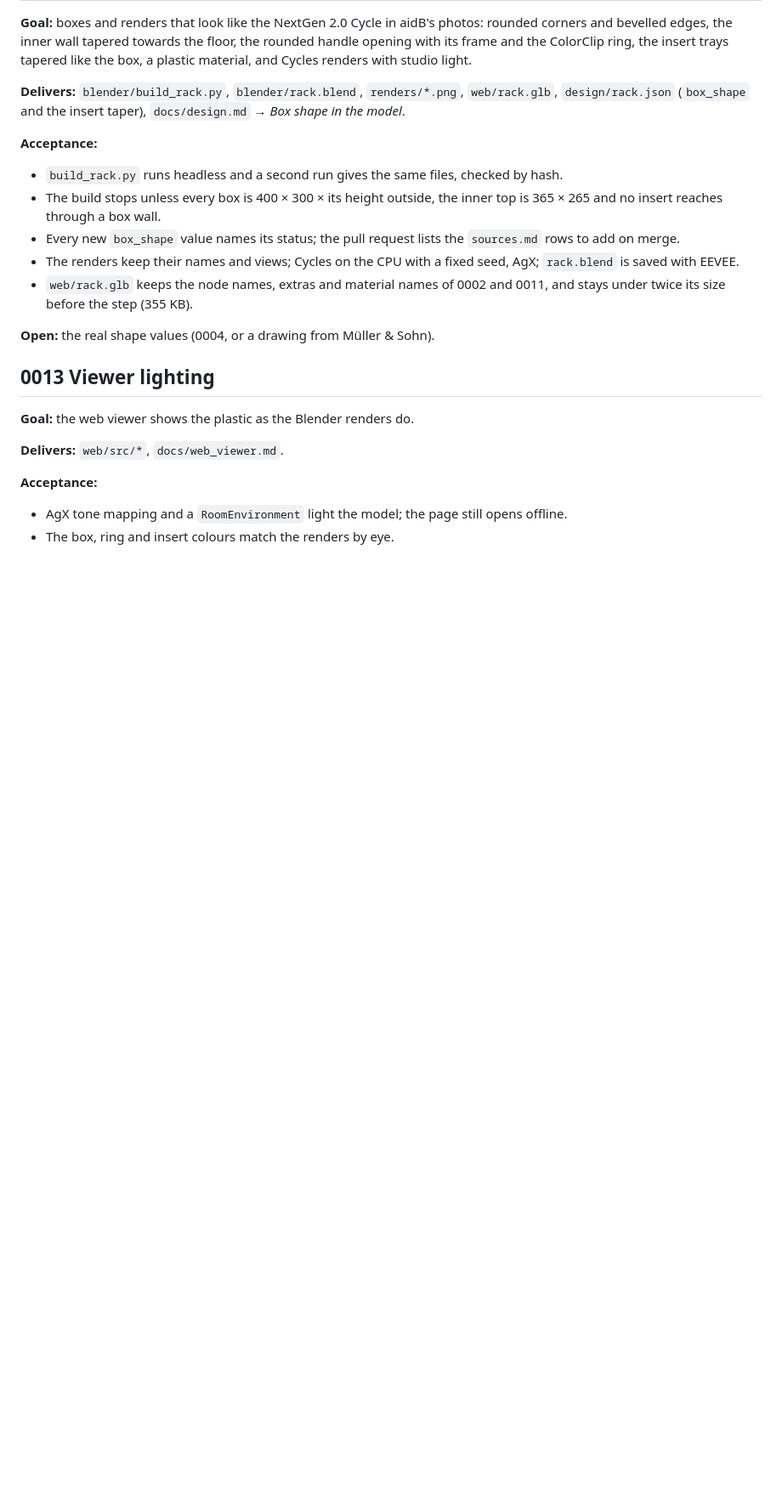
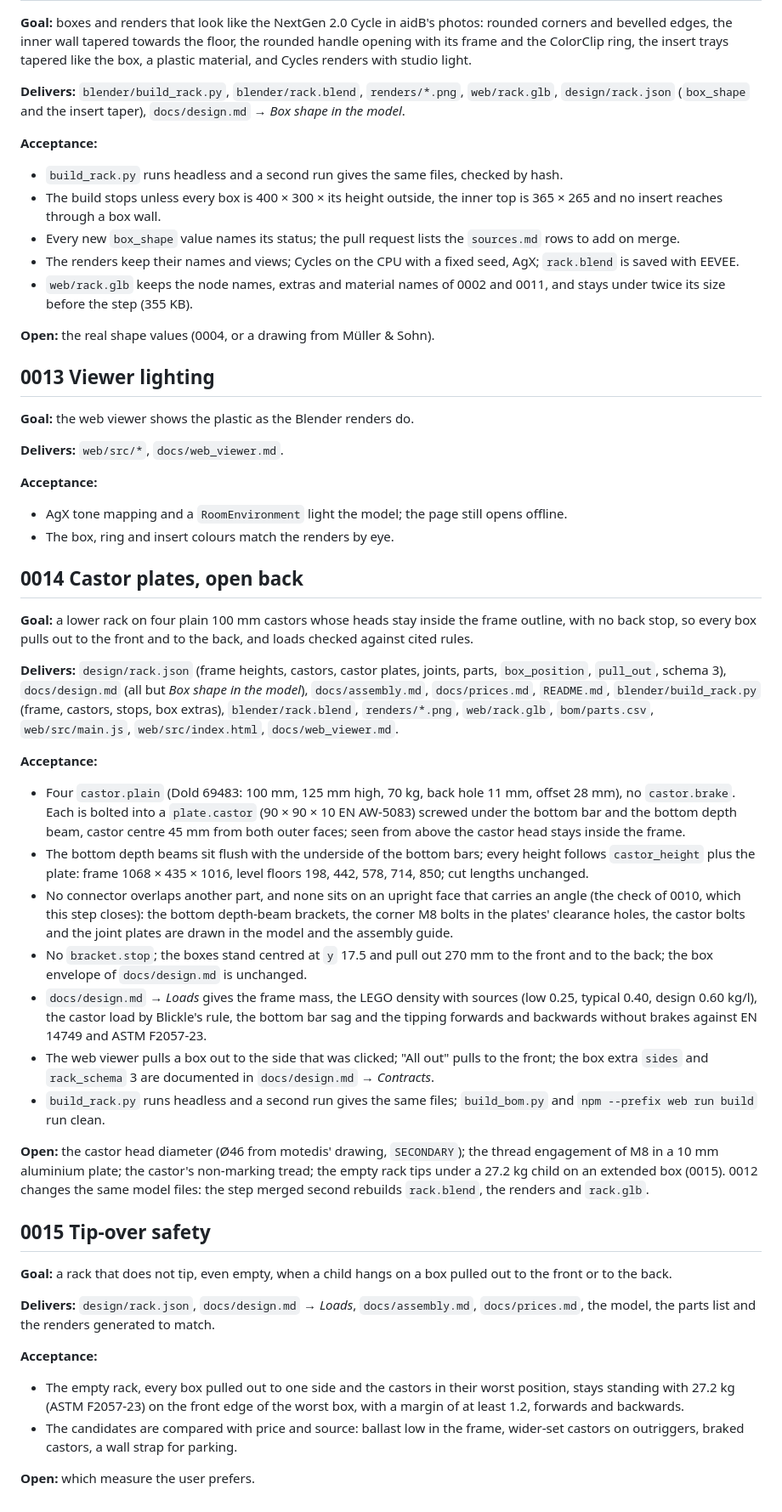
Before and after one commit to countzero/lego_eurobox_rack, a Markdown page: docs/roadmap.md, the part around one of its changes. Shown at 85% size. Drawn GitHub-style; blank space fills up the shorter version.

Commit message:
Plan the castor plates, the open back and the tip-over safety
The 125 mm castors were too large and their plates stuck out of the frame; the user wants plain 100 mm castors with heads inside the outline, boxes that pull out at both ends and no back stop. 0014 carries that change. The review found that an empty rack tips under a 27.2 kg child on an extended box (ASTM F2057-23), so 0015 settles the remedy once 0014 has fixed the geometry. 0014 also closes 0010, whose collision the 400 x 300 redesign already removed.

```diff
--- a/docs/roadmap.md
+++ b/docs/roadmap.md
@@ -305,3 +307,69 @@ studio light.
 - AgX tone mapping and a `RoomEnvironment` light the model; the page still
   opens offline.
 - The box, ring and insert colours match the renders by eye.
+
+## 0014 Castor plates, open back
+
+**Goal:** a lower rack on four plain 100 mm castors whose heads stay inside the
+frame outline, with no back stop, so every box pulls out to the front and to
+the back, and loads checked against cited rules.
+
+**Delivers:** `design/rack.json` (frame heights, castors, castor plates,
+joints, parts, `box_position`, `pull_out`, schema 3), `docs/design.md` (all but
+*Box shape in the model*), `docs/assembly.md`, `docs/prices.md`, `README.md`,
+`blender/build_rack.py` (frame, castors, stops, box extras), `blender/rack.blend`,
+`renders/*.png`, `web/rack.glb`, `bom/parts.csv`, `web/src/main.js`,
+`web/src/index.html`, `docs/web_viewer.md`.
+
+**Acceptance:**
+
+- Four `castor.plain` (Dold 69483: 100 mm, 125 mm high, 70 kg, back hole
+  11 mm, offset 28 mm), no `castor.brake`. Each is bolted into a
+  `plate.castor` (90 × 90 × 10 EN AW-5083) screwed under the bottom bar and the
+  bottom depth beam, castor centre 45 mm from both outer faces; seen from above
+  the castor head stays inside the frame.
+- The bottom depth beams sit flush with the underside of the bottom bars; every
+  height follows `castor_height` plus the plate: frame 1068 × 435 × 1016,
+  level floors 198, 442, 578, 714, 850; cut lengths unchanged.
+- No connector overlaps another part, and none sits on an upright face that
+  carries an angle (the check of 0010, which this step closes): the bottom
+  depth-beam brackets, the corner M8 bolts in the plates' clearance holes, the
+  castor bolts and the joint plates are drawn in the model and the assembly
+  guide.
+- No `bracket.stop`; the boxes stand centred at `y` 17.5 and pull out 270 mm
+  to the front and to the back; the box envelope of `docs/design.md` is
+  unchanged.
+- `docs/design.md` → *Loads* gives the frame mass, the LEGO density with
+  sources (low 0.25, typical 0.40, design 0.60 kg/l), the castor load by
+  Blickle's rule, the bottom bar sag and the tipping forwards and backwards
+  without brakes against EN 14749 and ASTM F2057-23.
+- The web viewer pulls a box out to the side that was clicked; "All out" pulls
+  to the front; the box extra `sides` and `rack_schema` 3 are documented in
+  `docs/design.md` → *Contracts*.
+- `build_rack.py` runs headless and a second run gives the same files;
+  `build_bom.py` and `npm --prefix web run build` run clean.
+
+**Open:** the castor head diameter (Ø46 from motedis' drawing, `SECONDARY`);
+the thread engagement of M8 in a 10 mm aluminium plate; the castor's
+non-marking tread; the empty rack tips under a 27.2 kg child on an extended box
+(0015). 0012 changes the same model files: the step merged second rebuilds
+`rack.blend`, the renders and `rack.glb`.
+
+## 0015 Tip-over safety
+
+**Goal:** a rack that does not tip, even empty, when a child hangs on a box
+pulled out to the front or to the back.
+
+**Delivers:** `design/rack.json`, `docs/design.md` → *Loads*, `docs/assembly.md`,
+`docs/prices.md`, the model, the parts list and the renders generated to match.
+
+**Acceptance:**
+
+- The empty rack, every box pulled out to one side and the castors in their
+  worst position, stays standing with 27.2 kg (ASTM F2057-23) on the front
+  edge of the worst box, with a margin of at least 1.2, forwards and
+  backwards.
+- The candidates are compared with price and source: ballast low in the frame,
+  wider-set castors on outriggers, braked castors, a wall strap for parking.
+
+**Open:** which measure the user prefers.
```
Also changed, not shown: other parts of docs/roadmap.md (+2 -0 lines).
